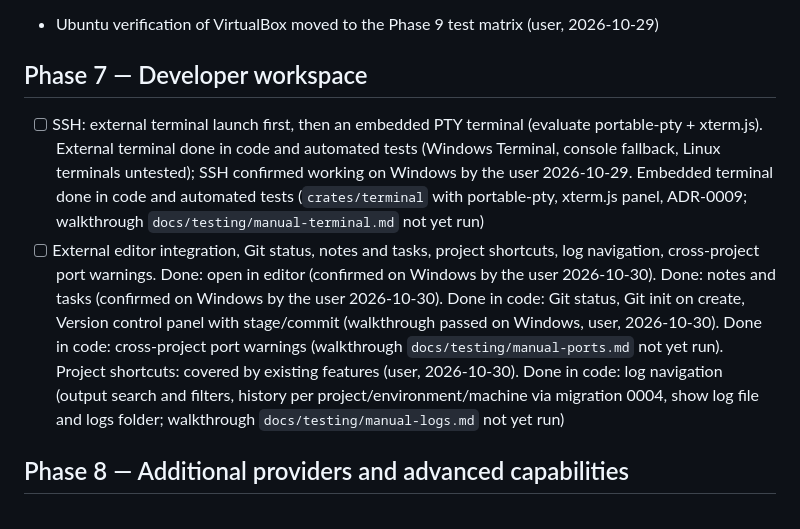
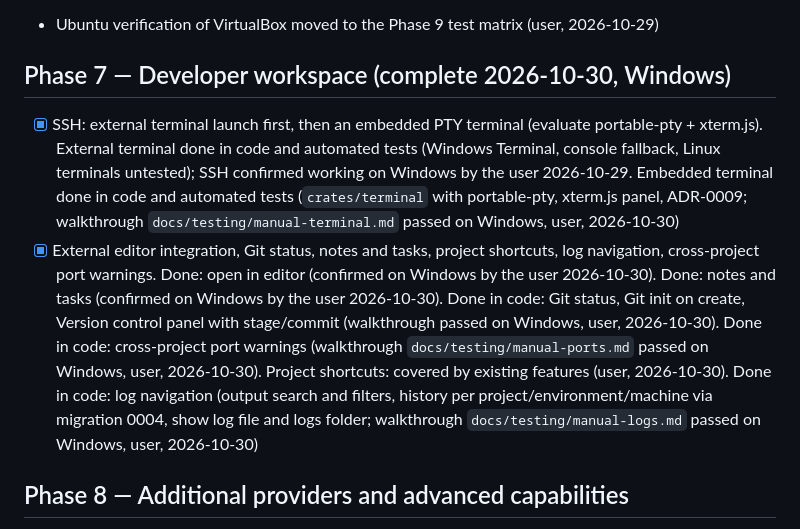
Before and after one commit to dulshan300/vagrant-studio, a Markdown page: docs/implementation-roadmap.md, the part around the change. Drawn GitHub-style.

```diff
--- a/docs/implementation-roadmap.md
+++ b/docs/implementation-roadmap.md
@@ -77,9 +77,9 @@ Acceptance: app launches on target OSes; UI navigable; CI runs tests; no new war
 - [x] VirtualBox verification on Windows 11 recorded in provider-capabilities.md (smoke test and `docs/testing/manual-virtualbox.md` passed, user, 2026-10-29; listed in `VERIFIED`)
 - Ubuntu verification of VirtualBox moved to the Phase 9 test matrix (user, 2026-10-29)
 
-## Phase 7 — Developer workspace
-- [ ] SSH: external terminal launch first, then an embedded PTY terminal (evaluate portable-pty + xterm.js). External terminal done in code and automated tests (Windows Terminal, console fallback, Linux terminals untested); SSH confirmed working on Windows by the user 2026-10-29. Embedded terminal done in code and automated tests (`crates/terminal` with portable-pty, xterm.js panel, ADR-0009; walkthrough `docs/testing/manual-terminal.md` not yet run)
-- [ ] External editor integration, Git status, notes and tasks, project shortcuts, log navigation, cross-project port warnings. Done: open in editor (confirmed on Windows by the user 2026-10-30). Done: notes and tasks (confirmed on Windows by the user 2026-10-30). Done in code: Git status, Git init on create, Version control panel with stage/commit (walkthrough passed on Windows, user, 2026-10-30). Done in code: cross-project port warnings (walkthrough `docs/testing/manual-ports.md` not yet run). Project shortcuts: covered by existing features (user, 2026-10-30). Done in code: log navigation (output search and filters, history per project/environment/machine via migration 0004, show log file and logs folder; walkthrough `docs/testing/manual-logs.md` not yet run)
+## Phase 7 — Developer workspace (complete 2026-10-30, Windows)
+- [x] SSH: external terminal launch first, then an embedded PTY terminal (evaluate portable-pty + xterm.js). External terminal done in code and automated tests (Windows Terminal, console fallback, Linux terminals untested); SSH confirmed working on Windows by the user 2026-10-29. Embedded terminal done in code and automated tests (`crates/terminal` with portable-pty, xterm.js panel, ADR-0009; walkthrough `docs/testing/manual-terminal.md` passed on Windows, user, 2026-10-30)
+- [x] External editor integration, Git status, notes and tasks, project shortcuts, log navigation, cross-project port warnings. Done: open in editor (confirmed on Windows by the user 2026-10-30). Done: notes and tasks (confirmed on Windows by the user 2026-10-30). Done in code: Git status, Git init on create, Version control panel with stage/commit (walkthrough passed on Windows, user, 2026-10-30). Done in code: cross-project port warnings (walkthrough `docs/testing/manual-ports.md` passed on Windows, user, 2026-10-30). Project shortcuts: covered by existing features (user, 2026-10-30). Done in code: log navigation (output search and filters, history per project/environment/machine via migration 0004, show log file and logs folder; walkthrough `docs/testing/manual-logs.md` passed on Windows, user, 2026-10-30)
 
 ## Phase 8 — Additional providers and advanced capabilities
 - [ ] Choose the next provider (libvirt on Fedora is the likely first); adapters, prerequisites, diagnostics, tests
```
Also changed, not shown: docs/implementation-status.md (+19 -10 lines).
